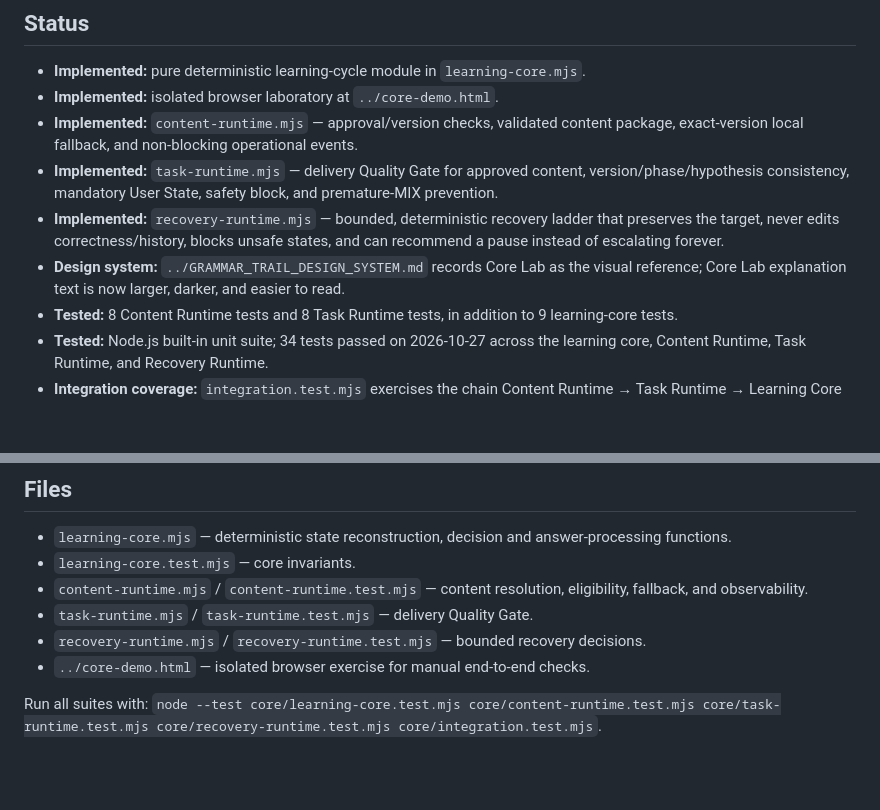
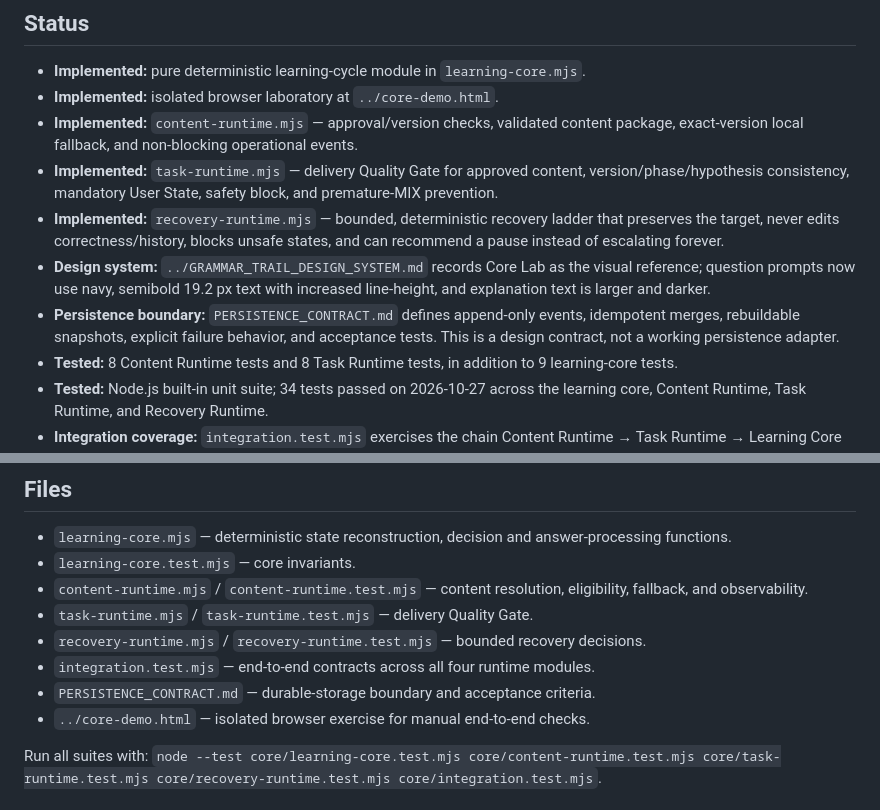
Before and after one commit to massimowhite58-source/grammar-trail-v14-sw-test, a Markdown page: core/README.md, 2 parts joined by grey strips. GitHub-like rendering; blank space fills up the shorter version.

Commit message:
Index persistence contract and visual improvements

```diff
--- a/core/README.md
+++ b/core/README.md
@@ -6,7 +6,8 @@
 - **Implemented:** `content-runtime.mjs` — approval/version checks, validated content package, exact-version local fallback, and non-blocking operational events.
 - **Implemented:** `task-runtime.mjs` — delivery Quality Gate for approved content, version/phase/hypothesis consistency, mandatory User State, safety block, and premature-MIX prevention.
 - **Implemented:** `recovery-runtime.mjs` — bounded, deterministic recovery ladder that preserves the target, never edits correctness/history, blocks unsafe states, and can recommend a pause instead of escalating forever.
-- **Design system:** `../GRAMMAR_TRAIL_DESIGN_SYSTEM.md` records Core Lab as the visual reference; Core Lab explanation text is now larger, darker, and easier to read.
+- **Design system:** `../GRAMMAR_TRAIL_DESIGN_SYSTEM.md` records Core Lab as the visual reference; question prompts now use navy, semibold 19.2 px text with increased line-height, and explanation text is larger and darker.
+- **Persistence boundary:** `PERSISTENCE_CONTRACT.md` defines append-only events, idempotent merges, rebuildable snapshots, explicit failure behavior, and acceptance tests. This is a design contract, not a working persistence adapter.
 - **Tested:** 8 Content Runtime tests and 8 Task Runtime tests, in addition to 9 learning-core tests.
 - **Tested:** Node.js built-in unit suite; 34 tests passed on 2026-10-27 across the learning core, Content Runtime, Task Runtime, and Recovery Runtime.
 - **Integration coverage:** `integration.test.mjs` exercises the chain Content Runtime → Task Runtime → Learning Core → Recovery Runtime, including immutable event validation and fail-closed safety/version gates. Four integration tests are included; all 38 tests passed in the latest run.
@@ -35,6 +36,8 @@ One active Knowledge Item and one main hypothesis per task. The phase advances o
 - `content-runtime.mjs` / `content-runtime.test.mjs` — content resolution, eligibility, fallback, and observability.
 - `task-runtime.mjs` / `task-runtime.test.mjs` — delivery Quality Gate.
 - `recovery-runtime.mjs` / `recovery-runtime.test.mjs` — bounded recovery decisions.
+- `integration.test.mjs` — end-to-end contracts across all four runtime modules.
+- `PERSISTENCE_CONTRACT.md` — durable-storage boundary and acceptance criteria.
 - `../core-demo.html` — isolated browser exercise for manual end-to-end checks.
 
 Run all suites with: `node --test core/learning-core.test.mjs core/content-runtime.test.mjs core/task-runtime.test.mjs core/recovery-runtime.test.mjs core/integration.test.mjs`.
```
